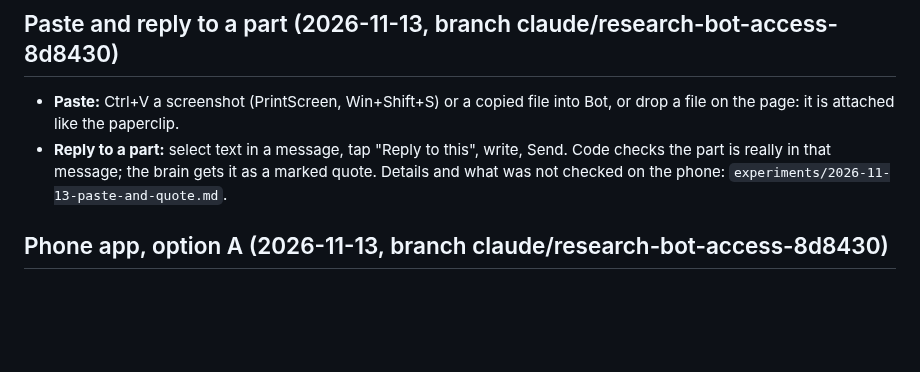
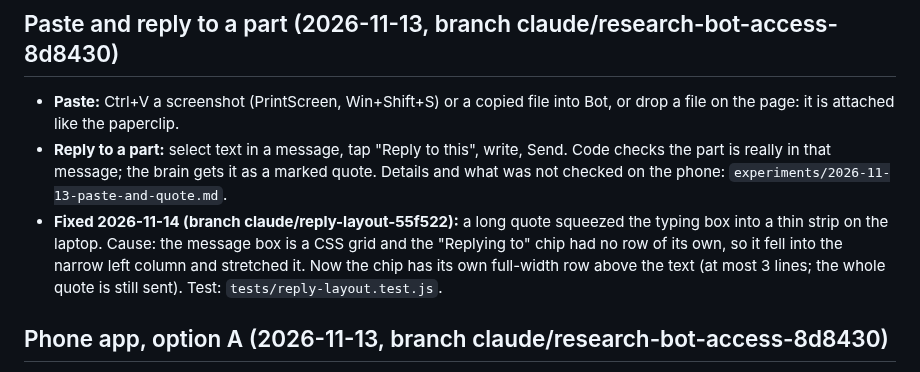
Before and after one commit to omriyaacobi/FirstAttemptAssistant, a Markdown page: PROGRESS.md, the part around the change. Drawn GitHub-style; blank space fills up the shorter version.

Commit message:
PROGRESS: reply chip layout fix
Co-Authored-By: Claude Opus 5.5 <noreply@anthropic.com>

```diff
--- a/PROGRESS.md
+++ b/PROGRESS.md
@@ -77,6 +77,9 @@ Three parts. Tests: `tests/moodle-ws.test.js`, `tests/moodle-watch.test.js`, `te
 - **Paste:** Ctrl+V a screenshot (PrintScreen, Win+Shift+S) or a copied file into Bot, or drop a file on the page: it is attached like the paperclip.
 - **Reply to a part:** select text in a message, tap "Reply to this", write, Send. Code checks the part is really in that message; the brain
   gets it as a marked quote. Details and what was not checked on the phone: `experiments/2026-11-13-paste-and-quote.md`.
+- **Fixed 2026-11-14 (branch claude/reply-layout-55f522):** a long quote squeezed the typing box into a thin strip on the laptop. Cause: the
+  message box is a CSS grid and the "Replying to" chip had no row of its own, so it fell into the narrow left column and stretched it.
+  Now the chip has its own full-width row above the text (at most 3 lines; the whole quote is still sent). Test: `tests/reply-layout.test.js`.
 
 ## Phone app, option A (2026-11-13, branch claude/research-bot-access-8d8430)
 
```
